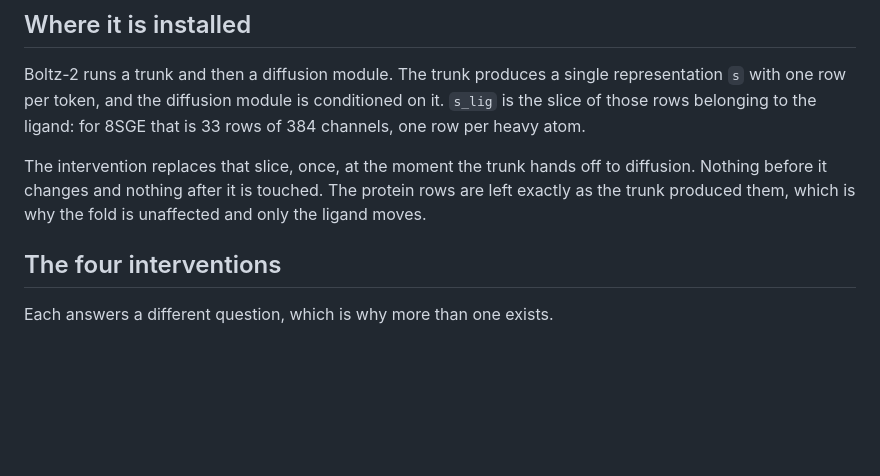
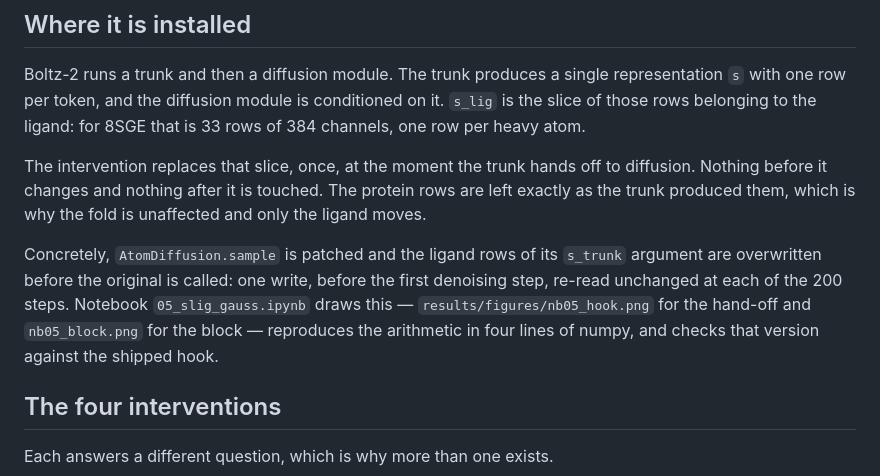
Before and after one commit to Yusheng-cai/Cofolding_TestTimeScaling, a Markdown page: docs/method.md, the part around the change. Drawn GitHub-style; blank space fills up the shorter version.

Commit message:
Add a notebook for the s_lig Gaussian replacement
The intervention is the one thing this repository is about and the only place it
was described was docs/method.md, in prose. Notebook 5 draws it instead: where
in the forward pass the write happens (AtomDiffusion.sample, once, before the
first denoising step), which slice it covers (s_trunk[:, 362:395, :], derived in
the notebook from the committed sequence and pose bundle rather than asserted),
and what mu + sigma*eps does to a block, against mean and shuffle.

The arithmetic is reproduced in four lines of numpy on a stand-in block of the
real shape -- no real s_lig is committed, it is a run internal -- and the last
cell checks that numpy version against the shipped hook through
channel_moments/direction_seed, agreeing to 5e-7, which is float32 against
float64. That cell is the only one needing torch and skips itself without it, so
the notebook stays in the inspect tier.

The result table is the honest one: three conditionings rescue (21, 21, 24 of
40 under 2 A against 1 of 41), seed 5 does nothing at all, and seed 14 reaches
the crystal basin 37 times while placing the molecule once -- the order
parameter is necessary, not sufficient, which is why both columns are printed.
The 8JJQ cost is restated rather than left to notebook 3.

Also fixes notebook 1's opening line, which counted the one `neither` draw as a
crystal-basin hit: 1 of 41, not 2, as its own closing section already said.

86 tests pass.

```diff
--- a/docs/method.md
+++ b/docs/method.md
@@ -11,6 +11,13 @@ The intervention replaces that slice, once, at the moment the trunk hands off to
 diffusion. Nothing before it changes and nothing after it is touched. The protein
 rows are left exactly as the trunk produced them, which is why the fold is
 unaffected and only the ligand moves.
+
+Concretely, `AtomDiffusion.sample` is patched and the ligand rows of its `s_trunk`
+argument are overwritten before the original is called: one write, before the first
+denoising step, re-read unchanged at each of the 200 steps. Notebook
+`05_slig_gauss.ipynb` draws this — `results/figures/nb05_hook.png` for the hand-off
+and `nb05_block.png` for the block — reproduces the arithmetic in four lines of
+numpy, and checks that version against the shipped hook.
 
 ## The four interventions
 
```
Also changed, not shown: README.md (+2 -1 lines), results/figures/nb05_arms.png (added), results/figures/nb05_block.png (added), results/figures/nb05_hook.png (added), 2 other files.
